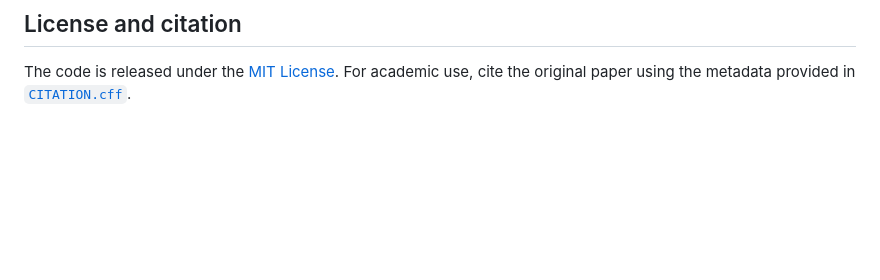
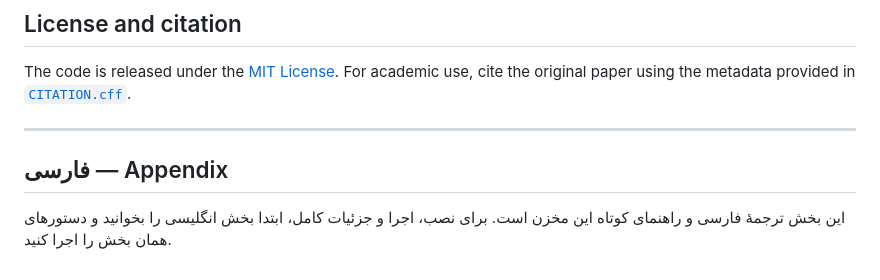
Before and after one commit to Amirgh23/dfa-ehoa-research, a Markdown page: README.md, the part around the change. GitHub-like rendering; blank space fills up the shorter version.

Commit message:
Place Persian README appendix at the end

```diff
--- a/README.md
+++ b/README.md
@@ -212,3 +212,9 @@ This repository implements a valid experimental framework, but the `quick` profi
 ## License and citation
 
 The code is released under the [MIT License](LICENSE). For academic use, cite the original paper using the metadata provided in [`CITATION.cff`](CITATION.cff).
+
+---
+
+## فارسی — Appendix
+
+این بخش ترجمهٔ فارسی و راهنمای کوتاه این مخزن است. برای نصب، اجرا و جزئیات کامل، ابتدا بخش انگلیسی را بخوانید و دستورهای همان بخش را اجرا کنید.
```
